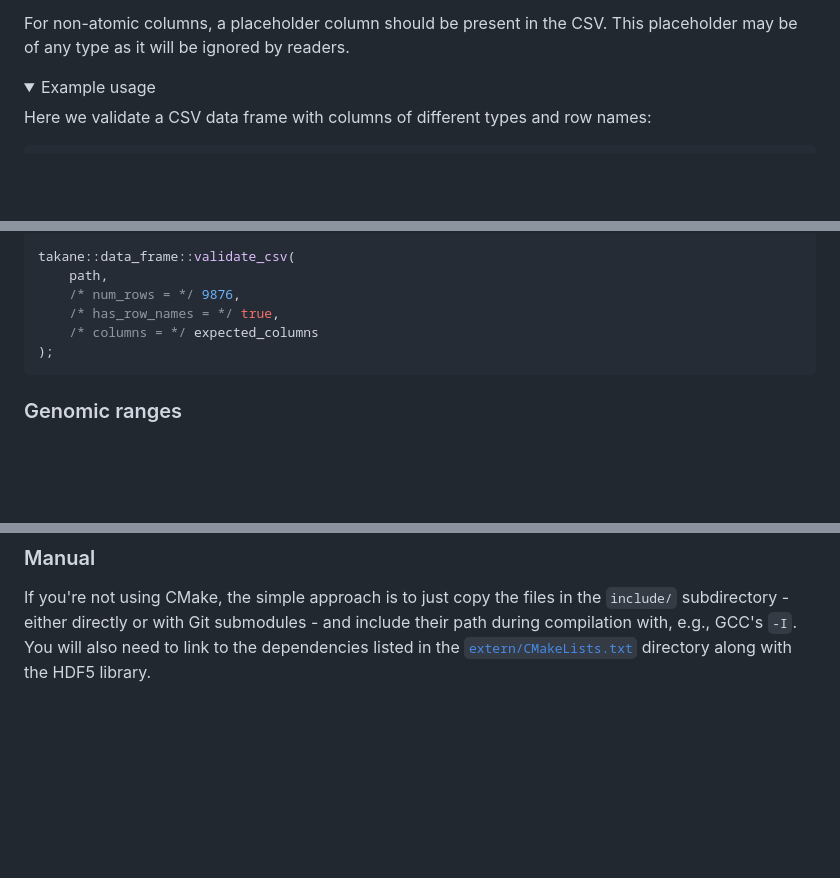
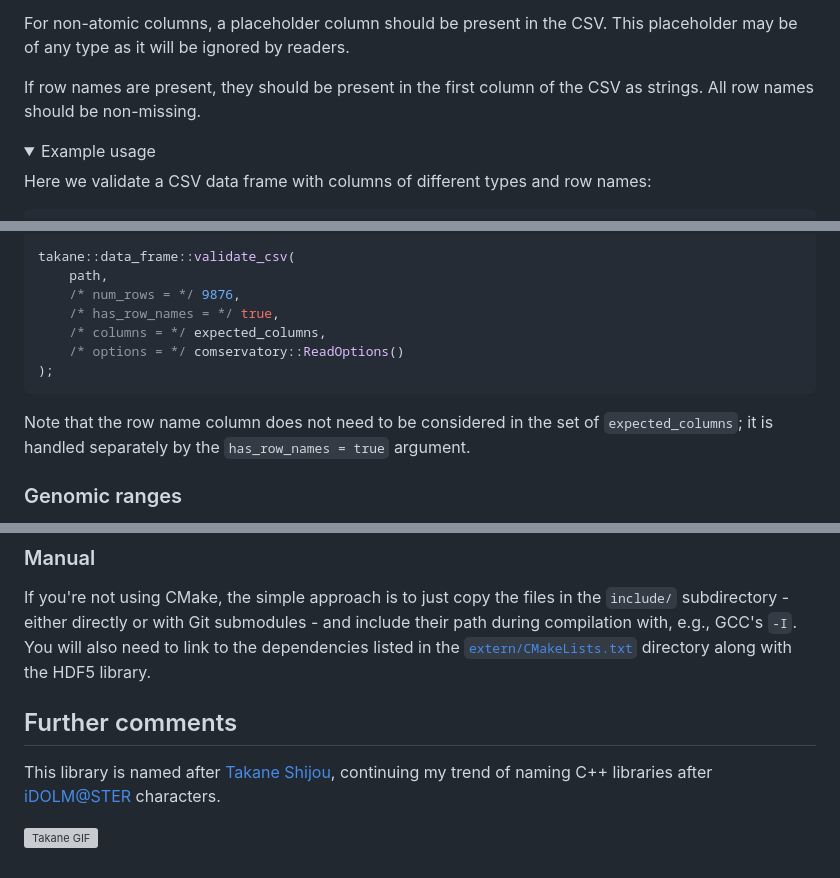
Before and after one commit to ArtifactDB/takane, a Markdown page: README.md, 3 parts joined by grey strips. GitHub-like rendering; folded sections open; blank space fills up the shorter version; grey boxes are pictures that could not be loaded.

Commit message:
Minor clean-ups to the README.

````diff
--- a/README.md
+++ b/README.md
@@ -115,6 +116,9 @@ The type of each column is determined from the corresponding `data_frame.columns
 For non-atomic columns, a placeholder column should be present in the CSV.
 This placeholder may be of any type as it will be ignored by readers.
 
+If row names are present, they should be present in the first column of the CSV as strings.
+All row names should be non-missing.
+
 <details>
 <summary>Example usage</summary>
 
@@ -137,9 +141,13 @@ takane::data_frame::validate_csv(
     path,
     /* num_rows = */ 9876,
     /* has_row_names = */ true,
-    /* columns = */ expected_columns
+    /* columns = */ expected_columns,
+    /* options = */ comservatory::ReadOptions()
 );
 ```
+
+Note that the row name column does not need to be considered in the set of `expected_columns`;
+it is handled separately by the `has_row_names = true` argument.
 </details>
 
 ### Genomic ranges
@@ -233,3 +242,10 @@ target_link_libraries(mylib INTERFACE artifactdb::takane)
 If you're not using CMake, the simple approach is to just copy the files in the `include/` subdirectory -
 either directly or with Git submodules - and include their path during compilation with, e.g., GCC's `-I`.
 You will also need to link to the dependencies listed in the [`extern/CMakeLists.txt`](extern/CMakeLists.txt) directory along with the HDF5 library.
+
+## Further comments
+
+This library is named after [Takane Shijou](https://myanimelist.net/character/40012/Takane_Shijou),
+continuing my trend of naming C++ libraries after [iDOLM@STER](https://myanimelist.net/anime/10278/The_iDOLMSTER) characters.
+
+![Takane GIF](https://64.media.tumblr.com/17ecbb29ab7ed3328ed854c1b02e0eec/tumblr_o49c7i4jUu1th93f0o1_540.gif)
````
Also changed, not shown: other parts of README.md (+3 -1 lines).
